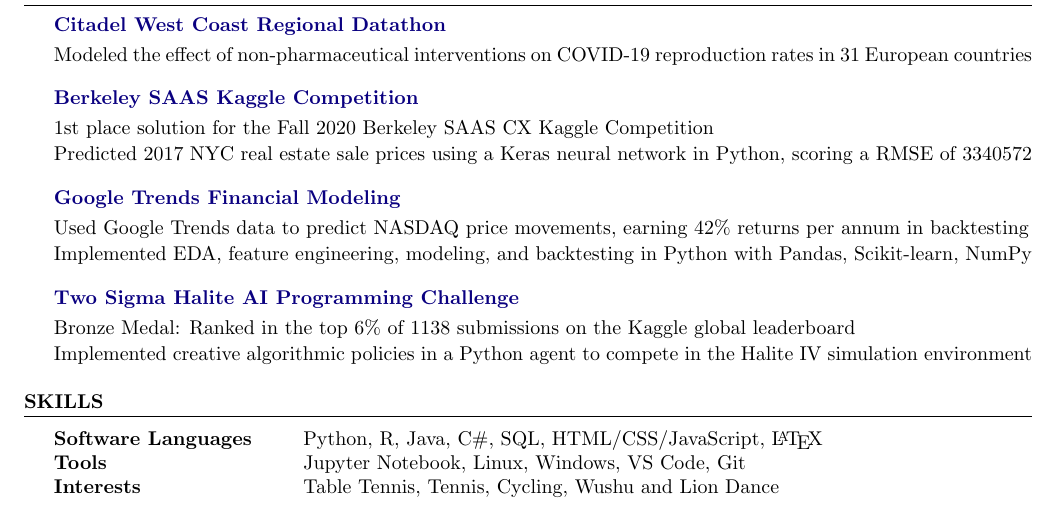
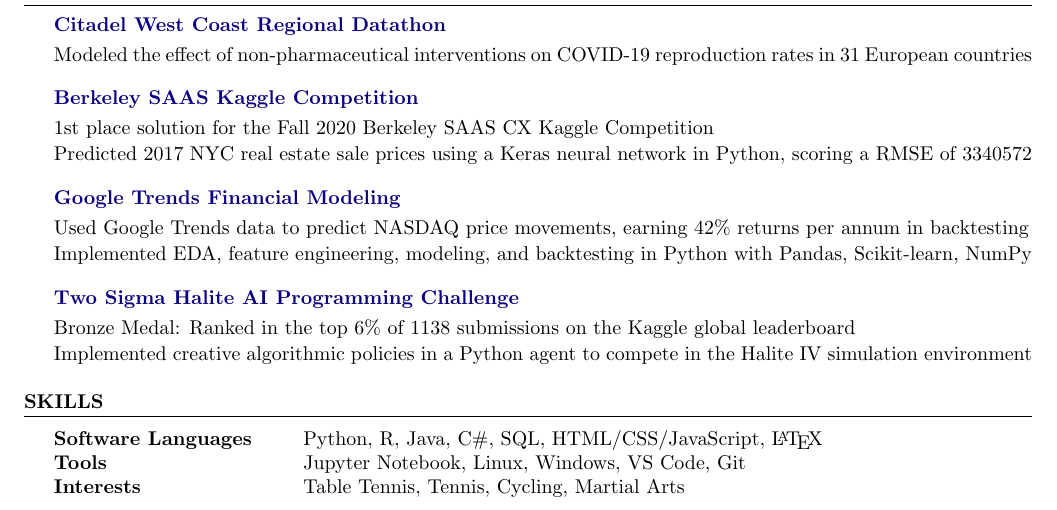
Before and after one commit to evilpegasus/Resume, a LaTeX CV (Ming_Fong_Resume.tex): part of the page, cut so that both start at the same text. Compiled offline with pdfLaTeX.

Commit message:
update interests

```diff
--- a/Ming_Fong_Resume.tex
+++ b/Ming_Fong_Resume.tex
@@ -124,7 +124,7 @@
 Software Languages & Python, R, Java, C\#, SQL, HTML/CSS/JavaScript, \LaTeX \\
 Tools & Jupyter Notebook, Linux, Windows, VS Code, Git \\
 % Languages & English, Mandarin, Cantonese, German \\
-Interests & Table Tennis, Tennis, Cycling, Wushu and Lion Dance
+Interests & Table Tennis, Tennis, Cycling, Martial Arts
 \end{tabular}
 
 \end{rSection}
```
Also changed, not shown: Ming_Fong_Resume.pdf.
